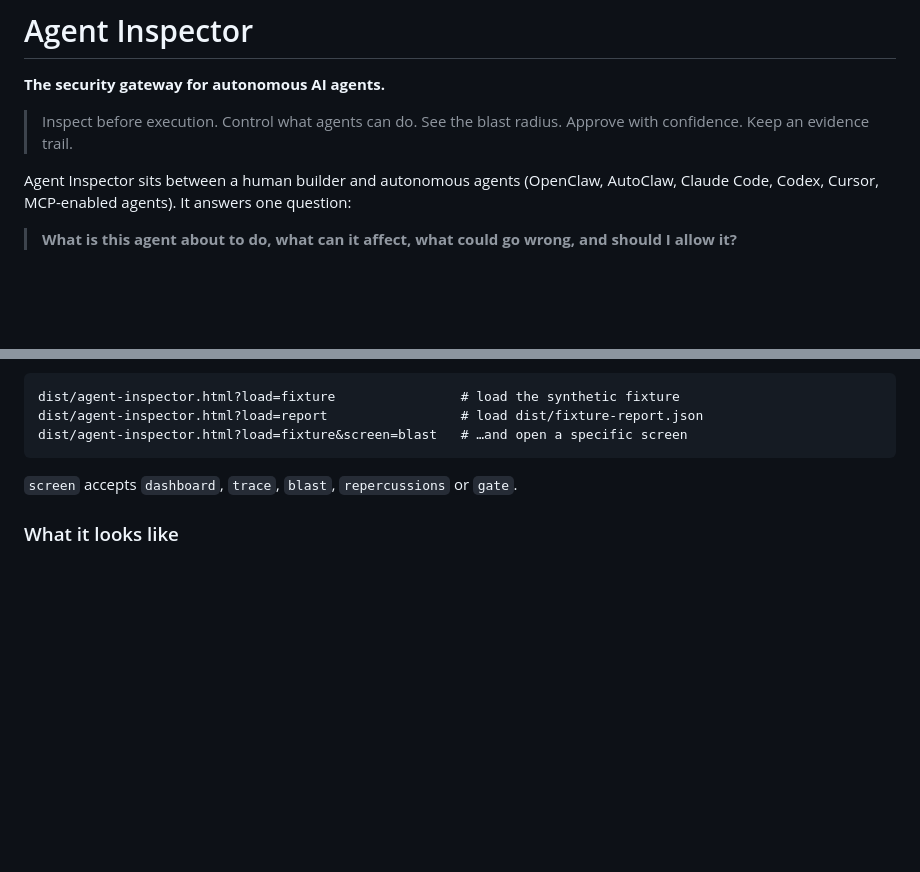
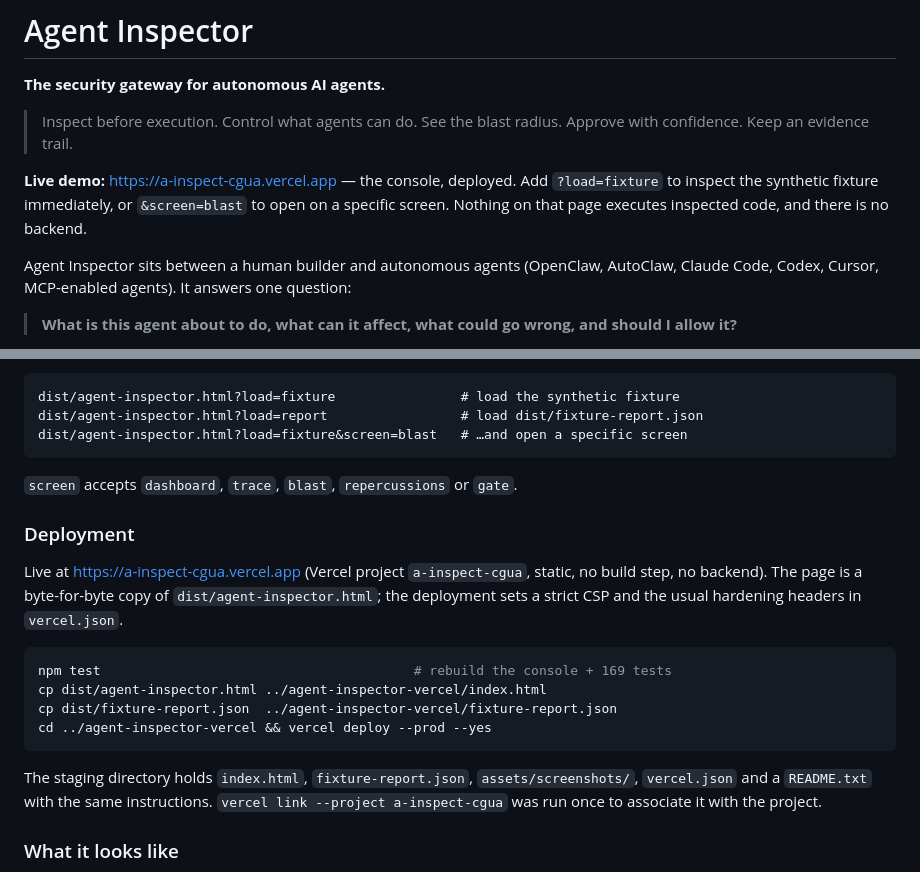
Before and after one commit to ArthurzWong/A-Inspect, a Markdown page: README.md, 2 parts joined by grey strips. Rendered like a GitHub page; blank space fills up the shorter version.

Commit message:
docs: record the live deployment and how to redeploy
The console is live at https://a-inspect-cgua.vercel.app (Vercel project
a-inspect-cgua, static, strict CSP, no backend). documents the redeploy
command and the staging directory layout.

````diff
--- a/README.md
+++ b/README.md
@@ -3,6 +3,8 @@
 **The security gateway for autonomous AI agents.**
 
 > Inspect before execution. Control what agents can do. See the blast radius. Approve with confidence. Keep an evidence trail.
+
+**Live demo:** <https://a-inspect-cgua.vercel.app> — the console, deployed. Add `?load=fixture` to inspect the synthetic fixture immediately, or `&screen=blast` to open on a specific screen. Nothing on that page executes inspected code, and there is no backend.
 
 Agent Inspector sits between a human builder and autonomous agents (OpenClaw, AutoClaw, Claude Code, Codex, Cursor, MCP-enabled agents). It answers one question:
 
@@ -72,6 +74,19 @@ dist/agent-inspector.html?load=report                 # load dist/fixture-report
 dist/agent-inspector.html?load=fixture&screen=blast   # …and open a specific screen
 ```
 `screen` accepts `dashboard`, `trace`, `blast`, `repercussions` or `gate`.
+
+### Deployment
+
+Live at <https://a-inspect-cgua.vercel.app> (Vercel project `a-inspect-cgua`, static, no build step, no backend). The page is a byte-for-byte copy of `dist/agent-inspector.html`; the deployment sets a strict CSP and the usual hardening headers in `vercel.json`.
+
+```bash
+npm test                                        # rebuild the console + 169 tests
+cp dist/agent-inspector.html ../agent-inspector-vercel/index.html
+cp dist/fixture-report.json  ../agent-inspector-vercel/fixture-report.json
+cd ../agent-inspector-vercel && vercel deploy --prod --yes
+```
+
+The staging directory holds `index.html`, `fixture-report.json`, `assets/screenshots/`, `vercel.json` and a `README.txt` with the same instructions. `vercel link --project a-inspect-cgua` was run once to associate it with the project.
 
 ### What it looks like
 
````
